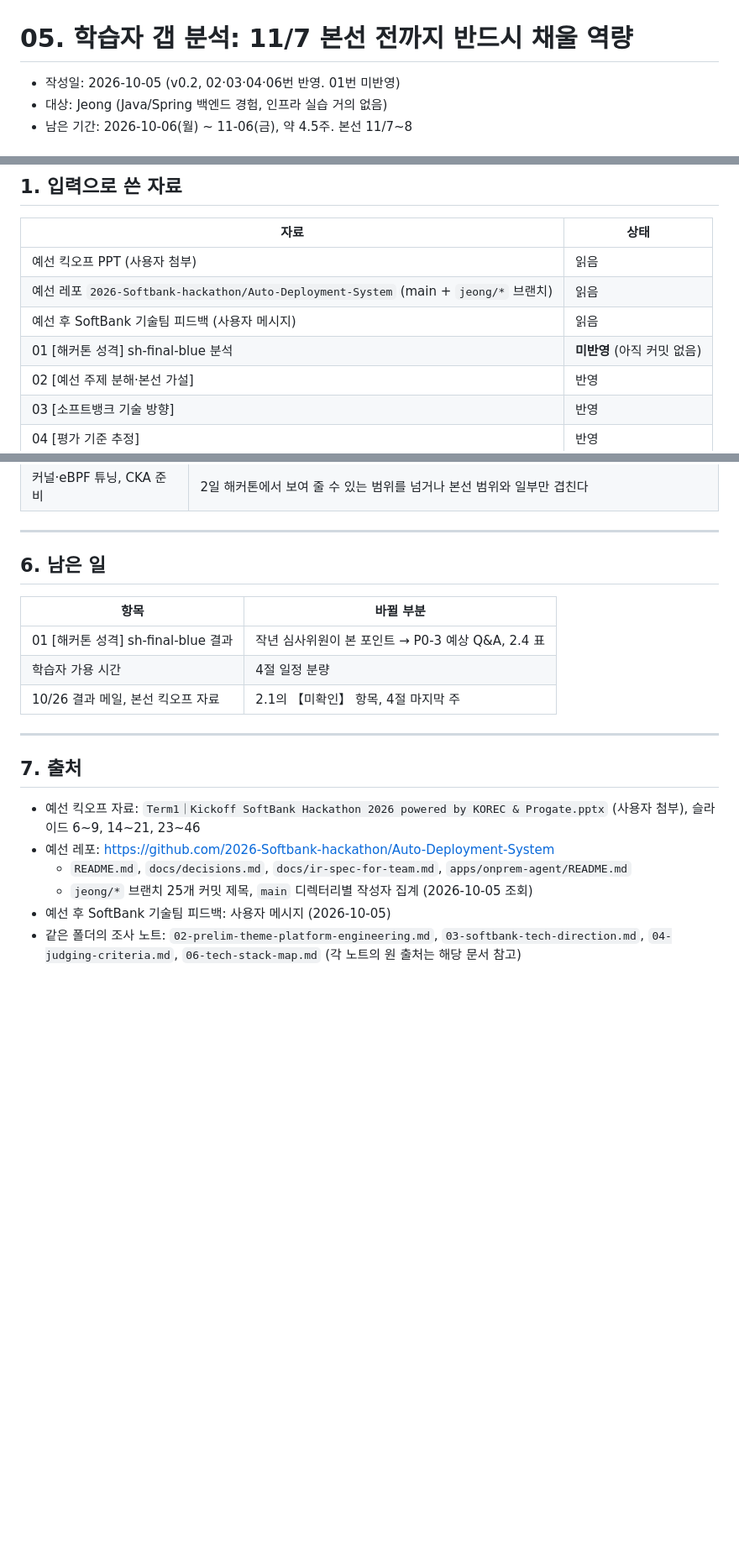
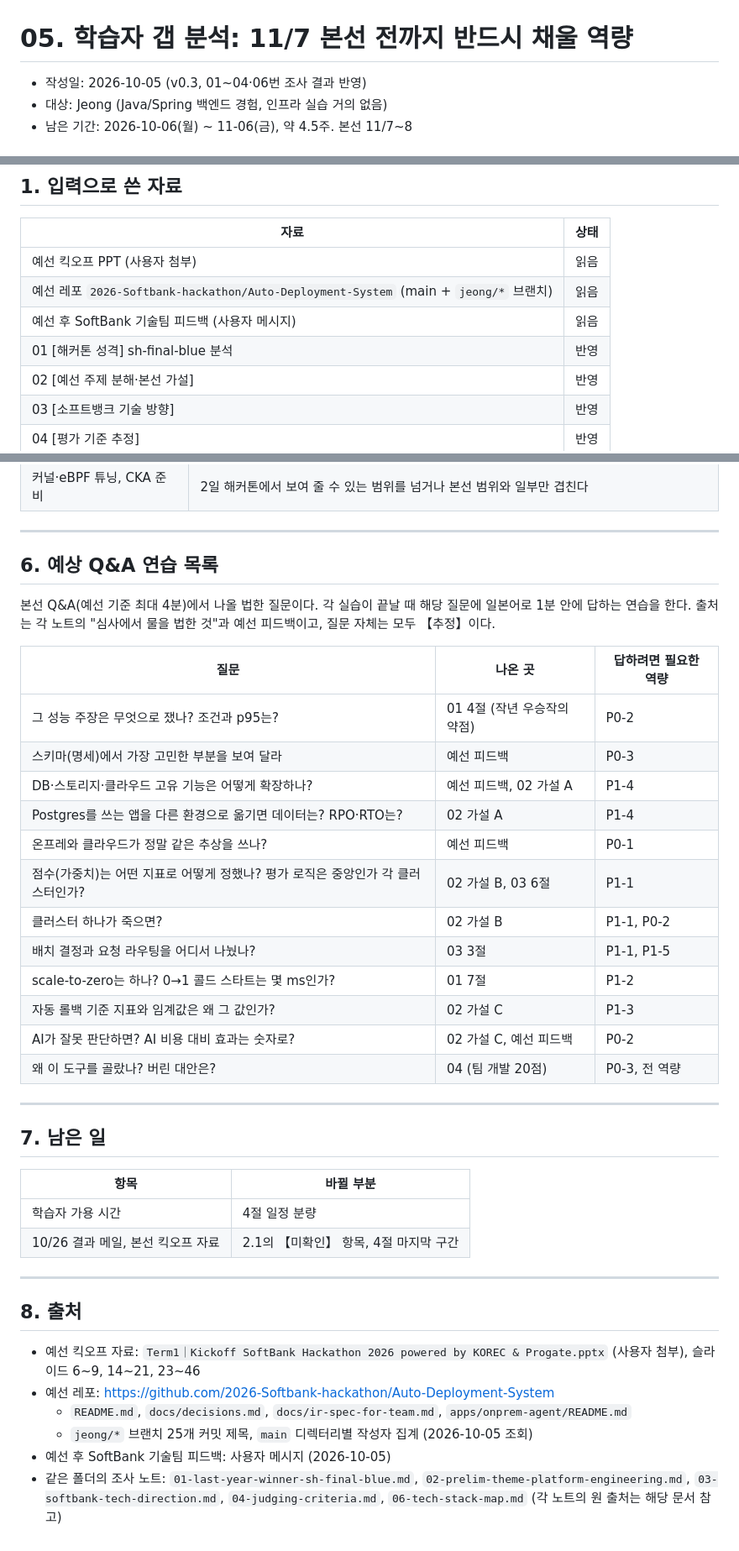
Before and after one commit to Pionia5375/Softbank_Study_1, a Markdown page: notes/research/05-learner-gap-analysis.md, 3 parts joined by grey strips. Shown at 84% size. GitHub-like rendering; blank space fills up the shorter version.

Commit message:
research: 학습자 갭 분석 v0.3 (01 반영, 예상 Q&A·스타터 킷 일정 추가)
Co-Authored-By: Claude Opus 5.5 (1M context) <noreply@anthropic.com>
Claude-Session: https://claude.ai/code/session_018c8rUcPKdu5o9CTptJrNEp

```diff
--- a/notes/research/05-learner-gap-analysis.md
+++ b/notes/research/05-learner-gap-analysis.md
@@ -1,6 +1,6 @@
 # 05. 학습자 갭 분석: 11/7 본선 전까지 반드시 채울 역량
 
-- 작성일: 2026-10-05 (v0.2, 02·03·04·06번 반영. 01번 미반영)
+- 작성일: 2026-10-05 (v0.3, 01~04·06번 조사 결과 반영)
 - 대상: Jeong (Java/Spring 백엔드 경험, 인프라 실습 거의 없음)
 - 남은 기간: 2026-10-06(월) ~ 11-06(금), 약 4.5주. 본선 11/7~8
 
@@ -41,7 +41,7 @@
 | 예선 킥오프 PPT (사용자 첨부) | 읽음 |
 | 예선 레포 `2026-Softbank-hackathon/Auto-Deployment-System` (main + `jeong/*` 브랜치) | 읽음 |
 | 예선 후 SoftBank 기술팀 피드백 (사용자 메시지) | 읽음 |
-| 01 [해커톤 성격] sh-final-blue 분석 | **미반영** (아직 커밋 없음) |
+| 01 [해커톤 성격] sh-final-blue 분석 | 반영 |
 | 02 [예선 주제 분해·본선 가설] | 반영 |
 | 03 [소프트뱅크 기술 방향] | 반영 |
 | 04 [평가 기준 추정] | 반영 |
@@ -167,21 +170,41 @@
 
 ---
 
-## 6. 남은 일
+## 6. 예상 Q&A 연습 목록
+
+본선 Q&A(예선 기준 최대 4분)에서 나올 법한 질문이다. 각 실습이 끝날 때 해당 질문에 일본어로 1분 안에 답하는 연습을 한다. 출처는 각 노트의 "심사에서 물을 법한 것"과 예선 피드백이고, 질문 자체는 모두 【추정】이다.
+
+| 질문 | 나온 곳 | 답하려면 필요한 역량 |
+|---|---|---|
+| 그 성능 주장은 무엇으로 쟀나? 조건과 p95는? | 01 4절 (작년 우승작의 약점) | P0-2 |
+| 스키마(명세)에서 가장 고민한 부분을 보여 달라 | 예선 피드백 | P0-3 |
+| DB·스토리지·클라우드 고유 기능은 어떻게 확장하나? | 예선 피드백, 02 가설 A | P1-4 |
+| Postgres를 쓰는 앱을 다른 환경으로 옮기면 데이터는? RPO·RTO는? | 02 가설 A | P1-4 |
+| 온프레와 클라우드가 정말 같은 추상을 쓰나? | 예선 피드백 | P0-1 |
+| 점수(가중치)는 어떤 지표로 어떻게 정했나? 평가 로직은 중앙인가 각 클러스터인가? | 02 가설 B, 03 6절 | P1-1 |
+| 클러스터 하나가 죽으면? | 02 가설 B | P1-1, P0-2 |
+| 배치 결정과 요청 라우팅을 어디서 나눴나? | 03 3절 | P1-1, P1-5 |
+| scale-to-zero는 하나? 0→1 콜드 스타트는 몇 ms인가? | 01 7절 | P1-2 |
+| 자동 롤백 기준 지표와 임계값은 왜 그 값인가? | 02 가설 C | P1-3 |
+| AI가 잘못 판단하면? AI 비용 대비 효과는 숫자로? | 02 가설 C, 예선 피드백 | P0-2 |
+| 왜 이 도구를 골랐나? 버린 대안은? | 04 (팀 개발 20점) | P0-3, 전 역량 |
+
+---
+
+## 7. 남은 일
 
 | 항목 | 바뀔 부분 |
 |---|---|
-| 01 [해커톤 성격] sh-final-blue 결과 | 작년 심사위원이 본 포인트 → P0-3 예상 Q&A, 2.4 표 |
 | 학습자 가용 시간 | 4절 일정 분량 |
-| 10/26 결과 메일, 본선 킥오프 자료 | 2.1의 【미확인】 항목, 4절 마지막 주 |
+| 10/26 결과 메일, 본선 킥오프 자료 | 2.1의 【미확인】 항목, 4절 마지막 구간 |
 
 ---
 
-## 7. 출처
+## 8. 출처
 
 - 예선 킥오프 자료: `Term1｜Kickoff SoftBank Hackathon 2026 powered by KOREC & Progate.pptx` (사용자 첨부), 슬라이드 6~9, 14~21, 23~46
 - 예선 레포: https://github.com/2026-Softbank-hackathon/Auto-Deployment-System
   - `README.md`, `docs/decisions.md`, `docs/ir-spec-for-team.md`, `apps/onprem-agent/README.md`
   - `jeong/*` 브랜치 25개 커밋 제목, `main` 디렉터리별 작성자 집계 (2026-10-05 조회)
 - 예선 후 SoftBank 기술팀 피드백: 사용자 메시지 (2026-10-05)
-- 같은 폴더의 조사 노트: `02-prelim-theme-platform-engineering.md`, `03-softbank-tech-direction.md`, `04-judging-criteria.md`, `06-tech-stack-map.md` (각 노트의 원 출처는 해당 문서 참고)
+- 같은 폴더의 조사 노트: `01-last-year-winner-sh-final-blue.md`, `02-prelim-theme-platform-engineering.md`, `03-softbank-tech-direction.md`, `04-judging-criteria.md`, `06-tech-stack-map.md` (각 노트의 원 출처는 해당 문서 참고)
```
Also changed, not shown: other parts of notes/research/05-learner-gap-analysis.md (+7 -4 lines).
